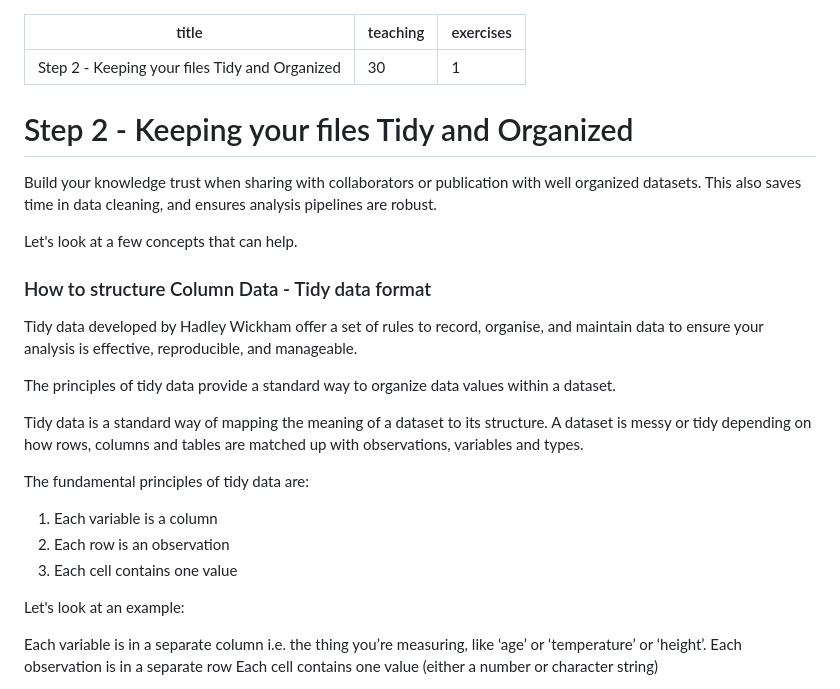
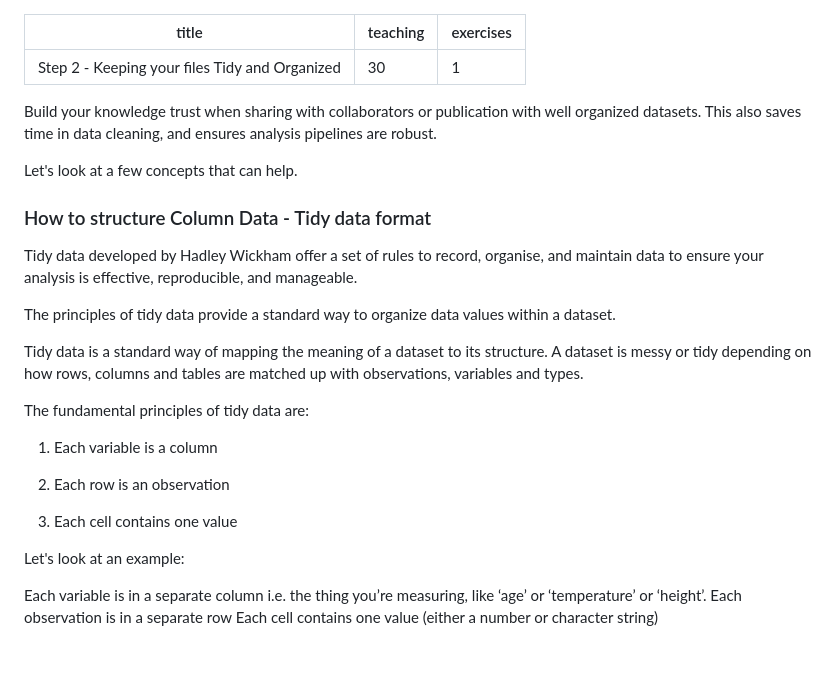
Before and after one commit to da5nsy/ReproducibleResearch, a Markdown page: episodes/step2TidyFiles.md, the part around the change printed below. Rendered like a GitHub page; blank space fills up the shorter version.

```diff
--- a/episodes/step2TidyFiles.md
+++ b/episodes/step2TidyFiles.md
@@ -4,12 +4,12 @@ teaching: 30
 exercises: 1
 ---
 
-# Step 2 - Keeping your files Tidy and Organized
-
 
 Build your knowledge trust when sharing with collaborators or publication with well organized datasets. This also saves time in data cleaning, and ensures analysis pipelines are robust.
 
 Let's look at a few concepts that can help.
+
+
 
 
 ### How to structure Column Data - Tidy data format
@@ -21,9 +21,14 @@ The principles of tidy data provide a standard way to organize data values withi
 Tidy data is a standard way of mapping the meaning of a dataset to its structure. A dataset is messy or tidy depending on how rows, columns and tables are matched up with observations, variables and types.
 
 The fundamental principles of tidy data are:
+
 1. Each variable is a column
+
 2. Each row is an observation
+
 3. Each cell contains one value
+
+
 
 Let's look at an example:
 
```
Also changed, not shown: other parts of episodes/step2TidyFiles.md (+7 -3 lines).
